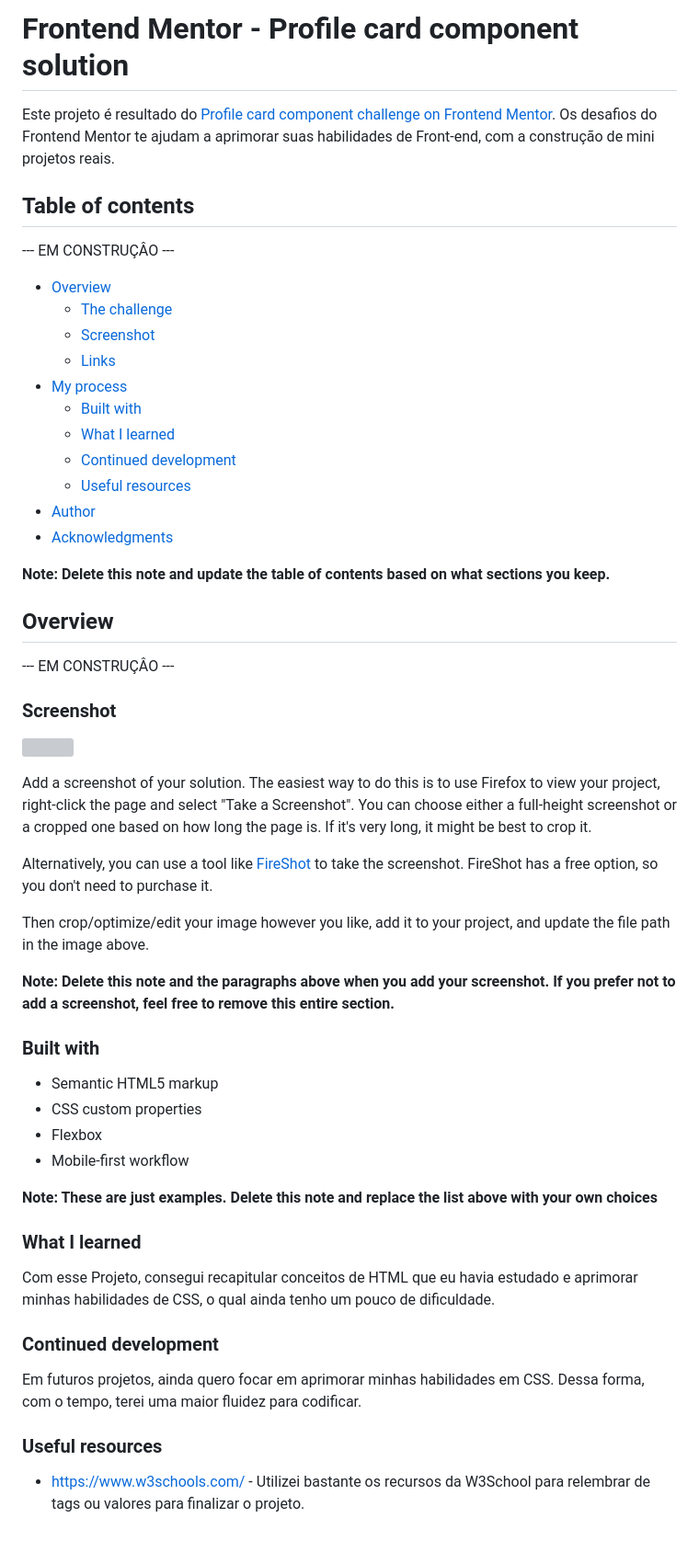
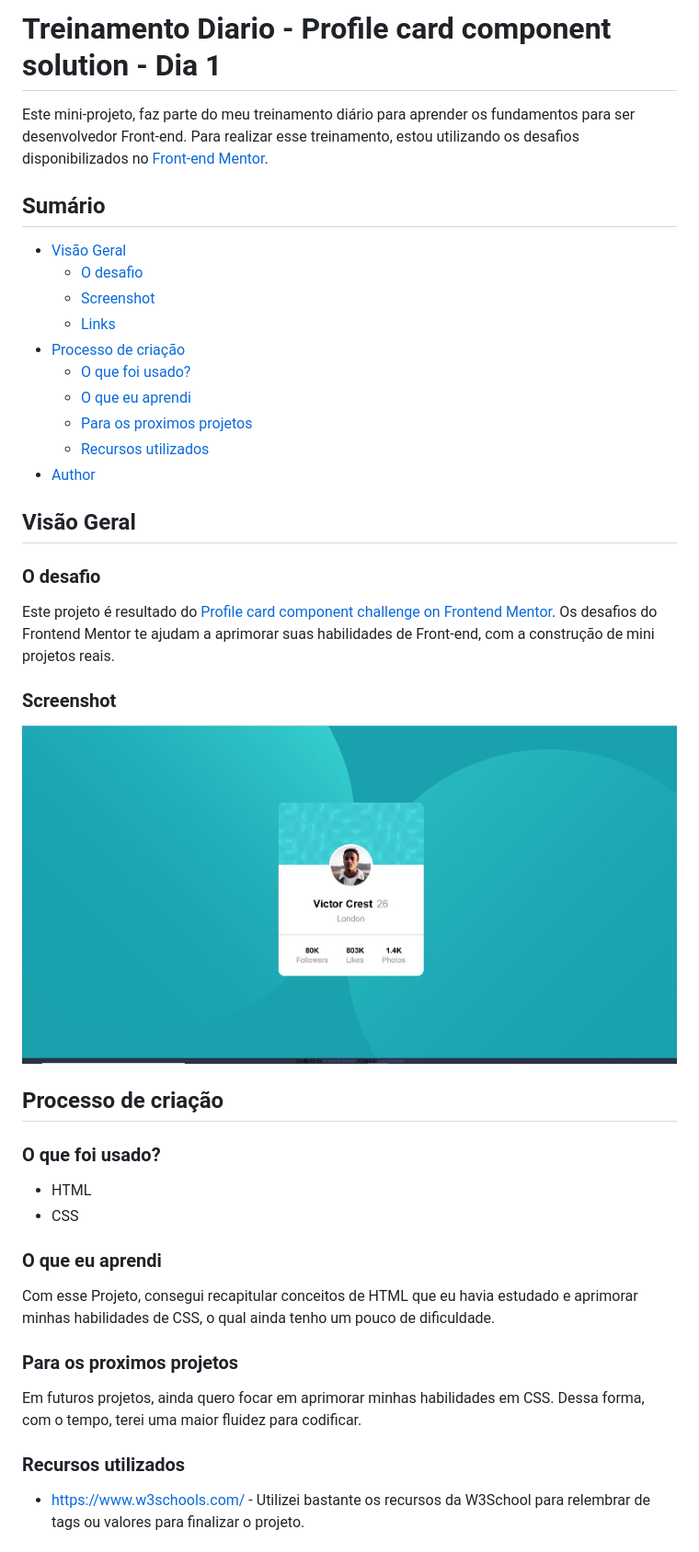
Before and after one commit to legss/profile-card-newbie, a Markdown page: README.md, the part around the change. Shown: that part at 92% size. GitHub-like rendering; pictures changed too: images/screenshot.jpg (added); grey boxes are pictures that could not be loaded.

```diff
--- a/README.md
+++ b/README.md
@@ -1,59 +1,46 @@
-# Frontend Mentor - Profile card component solution
+# Treinamento Diario - Profile card component solution - Dia 1
+
+Este mini-projeto, faz parte do meu treinamento diário para aprender os fundamentos para ser desenvolvedor Front-end. Para realizar esse treinamento, estou utilizando os desafios disponibilizados no [Front-end Mentor](https://www.frontendmentor.io/).
+
+## Sumário
+
+- [Visão Geral](#resumo)
+  - [O desafio](#o-desafio)
+  - [Screenshot](#screenshot)
+  - [Links](#links)
+- [Processo de criação](#processo-de-crição)
+  - [O que foi usado?](#o-que-foi-usado?)
+  - [O que eu aprendi](#o-que-eu-aprendi)
+  - [Para os proximos projetos](#para-os-proximos-projetos)
+  - [Recursos utilizados](#recursos-utilizados)
+- [Author](#author)
+
+## Visão Geral
+
+### O desafio
 
 Este projeto é resultado do [Profile card component challenge on Frontend Mentor](https://www.frontendmentor.io/challenges/profile-card-component-cfArpWshJ). Os desafios do Frontend Mentor te ajudam a aprimorar suas habilidades de Front-end, com a construção de mini projetos reais.
 
-## Table of contents
-
---- EM CONSTRUÇÂO ---
-
-- [Overview](#overview)
-  - [The challenge](#the-challenge)
-  - [Screenshot](#screenshot)
-  - [Links](#links)
-- [My process](#my-process)
-  - [Built with](#built-with)
-  - [What I learned](#what-i-learned)
-  - [Continued development](#continued-development)
-  - [Useful resources](#useful-resources)
-- [Author](#author)
-- [Acknowledgments](#acknowledgments)
-
-**Note: Delete this note and update the table of contents based on what sections you keep.**
-
-## Overview
-
---- EM CONSTRUÇÂO ---
-
 ### Screenshot
 
-![](./screenshot.jpg)
+![](images/screenshot.jpg)
 
-Add a screenshot of your solution. The easiest way to do this is to use Firefox to view your project, right-click the page and select "Take a Screenshot". You can choose either a full-height screenshot or a cropped one based on how long the page is. If it's very long, it might be best to crop it.
+## Processo de criação
 
-Alternatively, you can use a tool like [FireShot](https://getfireshot.com/) to take the screenshot. FireShot has a free option, so you don't need to purchase it.
+### O que foi usado?
 
-Then crop/optimize/edit your image however you like, add it to your project, and update the file path in the image above.
+- HTML
+- CSS
 
-**Note: Delete this note and the paragraphs above when you add your screenshot. If you prefer not to add a screenshot, feel free to remove this entire section.**
-
-### Built with
-
-- Semantic HTML5 markup
-- CSS custom properties
-- Flexbox
-- Mobile-first workflow
-
-**Note: These are just examples. Delete this note and replace the list above with your own choices**
-
-### What I learned
+### O que eu aprendi
 
 Com esse Projeto, consegui recapitular conceitos de HTML que eu havia estudado e aprimorar minhas habilidades de CSS, o qual ainda tenho um pouco de dificuldade.
 
-### Continued development
+### Para os proximos projetos
 
 Em futuros projetos, ainda quero focar em aprimorar minhas habilidades em CSS. Dessa forma, com o tempo, terei uma maior fluidez para codificar.
 
-### Useful resources
+### Recursos utilizados
 
 - https://www.w3schools.com/ - Utilizei bastante os recursos da W3School para relembrar de tags ou valores para finalizar o projeto.
 
```
Also changed, not shown: 1 other file.
